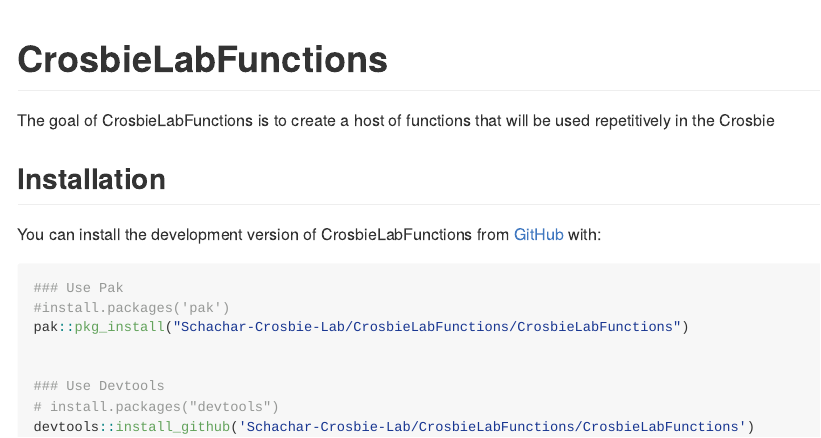
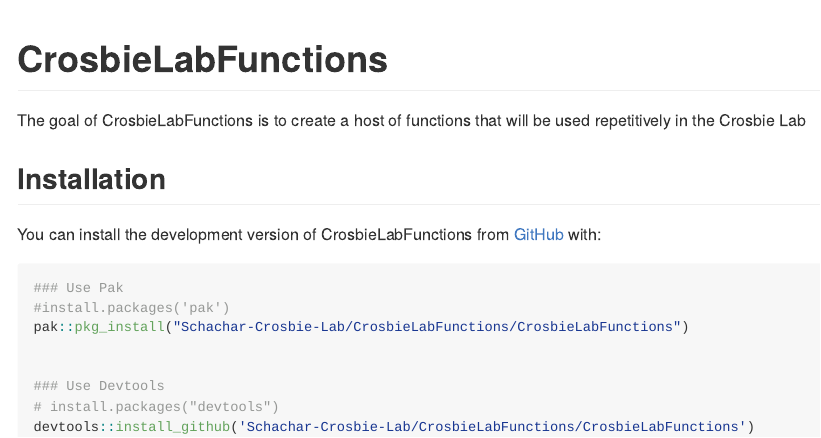
Before and after one commit to Schachar-Crosbie-Lab/CrosbieLabFunctions, an R Markdown document (README.Rmd): the page in a window 1100 px wide, from its top. The pictures show the output file README.md that the author committed with the source, drawn offline in the style of GitHub.

Commit message:
updated README

```diff
--- a/README.Rmd
+++ b/README.Rmd
@@ -18,7 +18,7 @@
 <!-- badges: start -->
 <!-- badges: end -->
 
-The goal of CrosbieLabFunctions is to create a host of functions that will be used repetitively in the Crosbie
+The goal of CrosbieLabFunctions is to create a host of functions that will be used repetitively in the Crosbie Lab
 
 ## Installation
 
```
Also changed, not shown: README.md.
